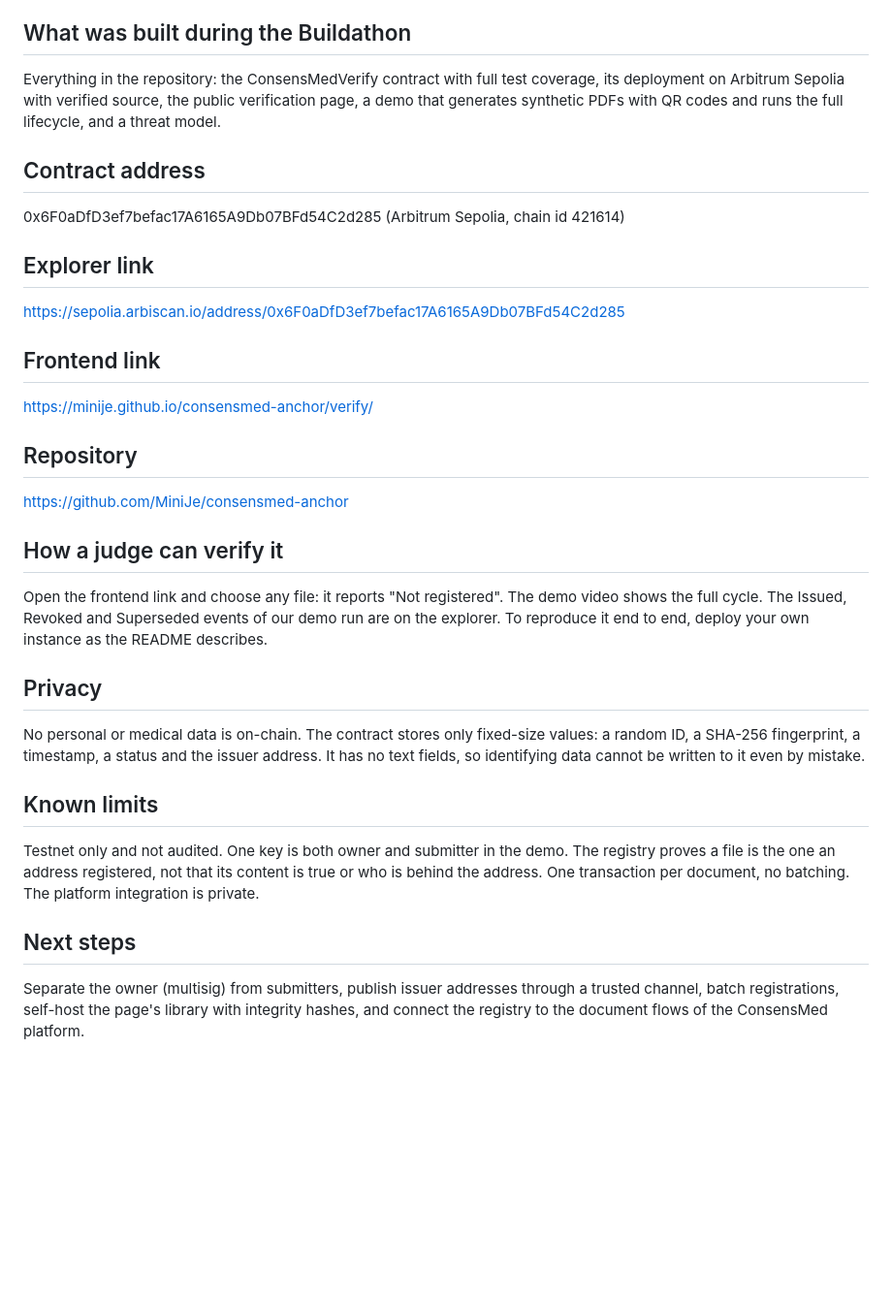
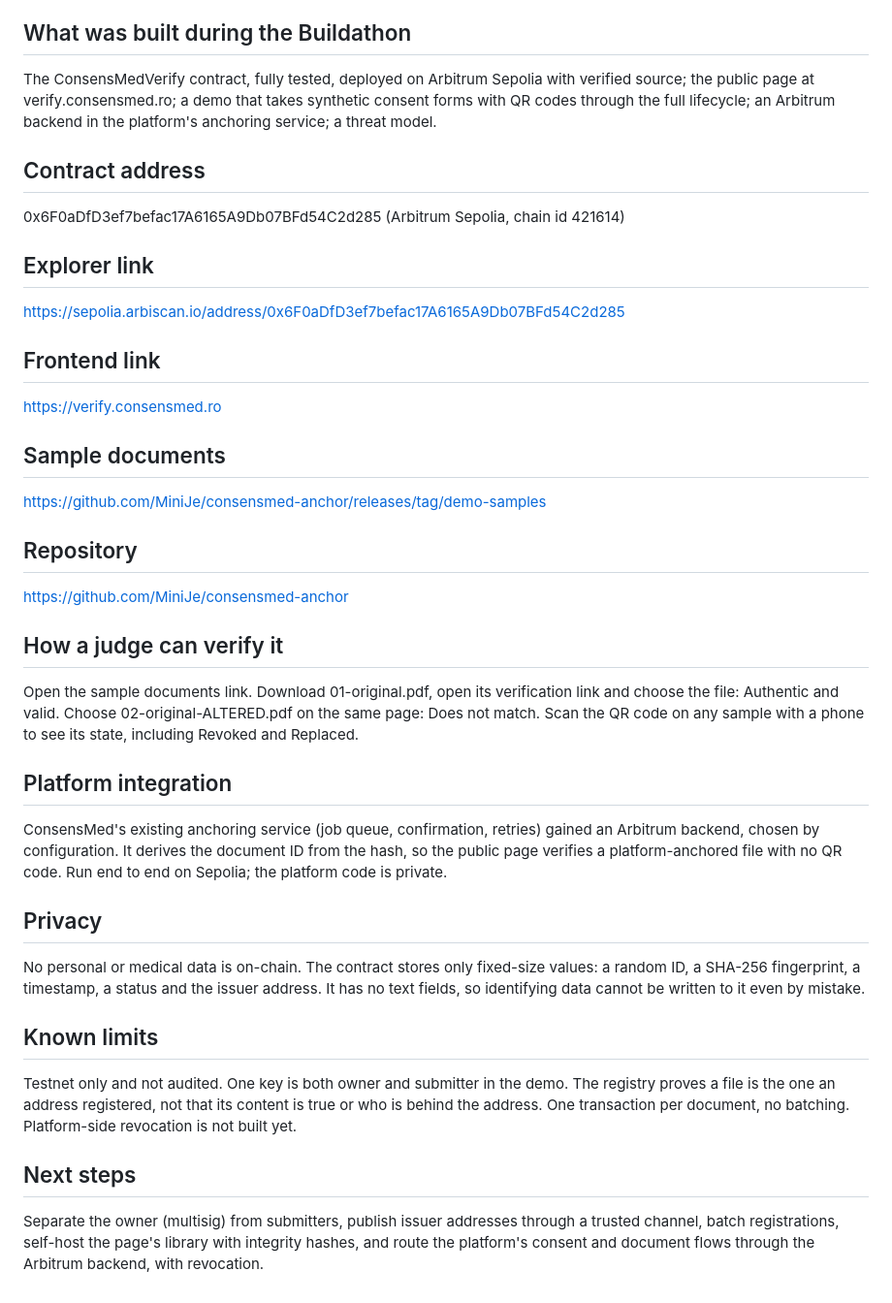
Before and after one commit to MiniJe/consensmed-anchor, a Markdown page: docs/SUBMISSION.md, the part around the change. Shown at 97% size. Drawn GitHub-style; blank space fills up the shorter version.

```diff
--- a/docs/SUBMISSION.md
+++ b/docs/SUBMISSION.md
@@ -28,7 +28,7 @@ A document's state changes over time: it can be revoked or replaced. That state
 
 ## What was built during the Buildathon
 
-Everything in the repository: the ConsensMedVerify contract with full test coverage, its deployment on Arbitrum Sepolia with verified source, the public verification page, a demo that generates synthetic PDFs with QR codes and runs the full lifecycle, and a threat model.
+The ConsensMedVerify contract, fully tested, deployed on Arbitrum Sepolia with verified source; the public page at verify.consensmed.ro; a demo that takes synthetic consent forms with QR codes through the full lifecycle; an Arbitrum backend in the platform's anchoring service; a threat model.
 
 ## Contract address
 
@@ -40,7 +40,11 @@ https://sepolia.arbiscan.io/address/0x6F0aDfD3ef7befac17A6165A9Db07BFd54C2d285
 
 ## Frontend link
 
-https://minije.github.io/consensmed-anchor/verify/
+https://verify.consensmed.ro
+
+## Sample documents
+
+https://github.com/MiniJe/consensmed-anchor/releases/tag/demo-samples
 
 ## Repository
 
@@ -48,7 +52,11 @@ https://github.com/MiniJe/consensmed-anchor
 
 ## How a judge can verify it
 
-Open the frontend link and choose any file: it reports "Not registered". The demo video shows the full cycle. The Issued, Revoked and Superseded events of our demo run are on the explorer. To reproduce it end to end, deploy your own instance as the README describes.
+Open the sample documents link. Download 01-original.pdf, open its verification link and choose the file: Authentic and valid. Choose 02-original-ALTERED.pdf on the same page: Does not match. Scan the QR code on any sample with a phone to see its state, including Revoked and Replaced.
+
+## Platform integration
+
+ConsensMed's existing anchoring service (job queue, confirmation, retries) gained an Arbitrum backend, chosen by configuration. It derives the document ID from the hash, so the public page verifies a platform-anchored file with no QR code. Run end to end on Sepolia; the platform code is private.
 
 ## Privacy
 
@@ -56,8 +64,8 @@ No personal or medical data is on-chain. The contract stores only fixed-size val
 
 ## Known limits
 
-Testnet only and not audited. One key is both owner and submitter in the demo. The registry proves a file is the one an address registered, not that its content is true or who is behind the address. One transaction per document, no batching. The platform integration is private.
+Testnet only and not audited. One key is both owner and submitter in the demo. The registry proves a file is the one an address registered, not that its content is true or who is behind the address. One transaction per document, no batching. Platform-side revocation is not built yet.
 
 ## Next steps
 
-Separate the owner (multisig) from submitters, publish issuer addresses through a trusted channel, batch registrations, self-host the page's library with integrity hashes, and connect the registry to the document flows of the ConsensMed platform.
+Separate the owner (multisig) from submitters, publish issuer addresses through a trusted channel, batch registrations, self-host the page's library with integrity hashes, and route the platform's consent and document flows through the Arbitrum backend, with revocation.
```
Also changed, not shown: README.md (+31 -5 lines), docs/THREAT-MODEL.md (+6 -0 lines).
